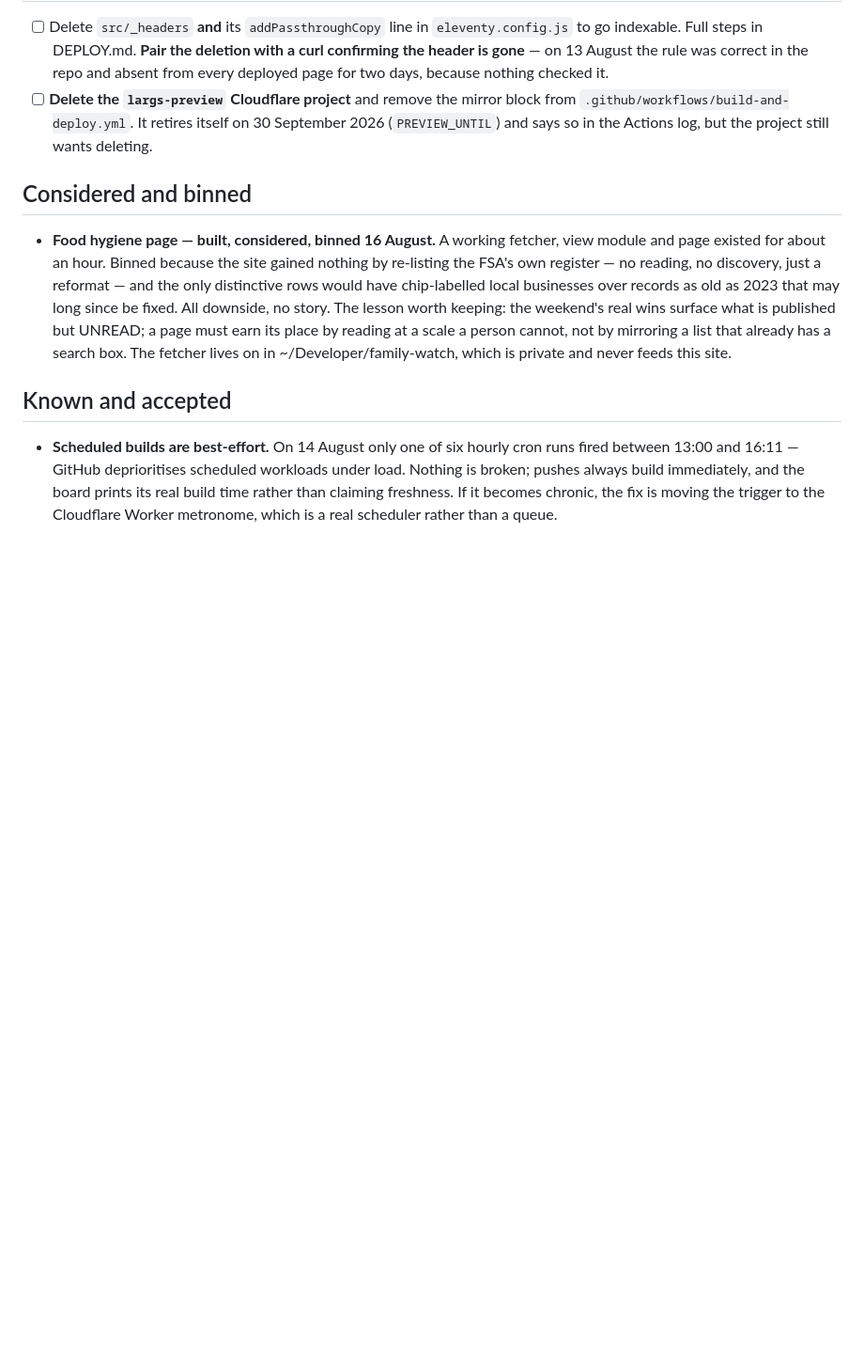
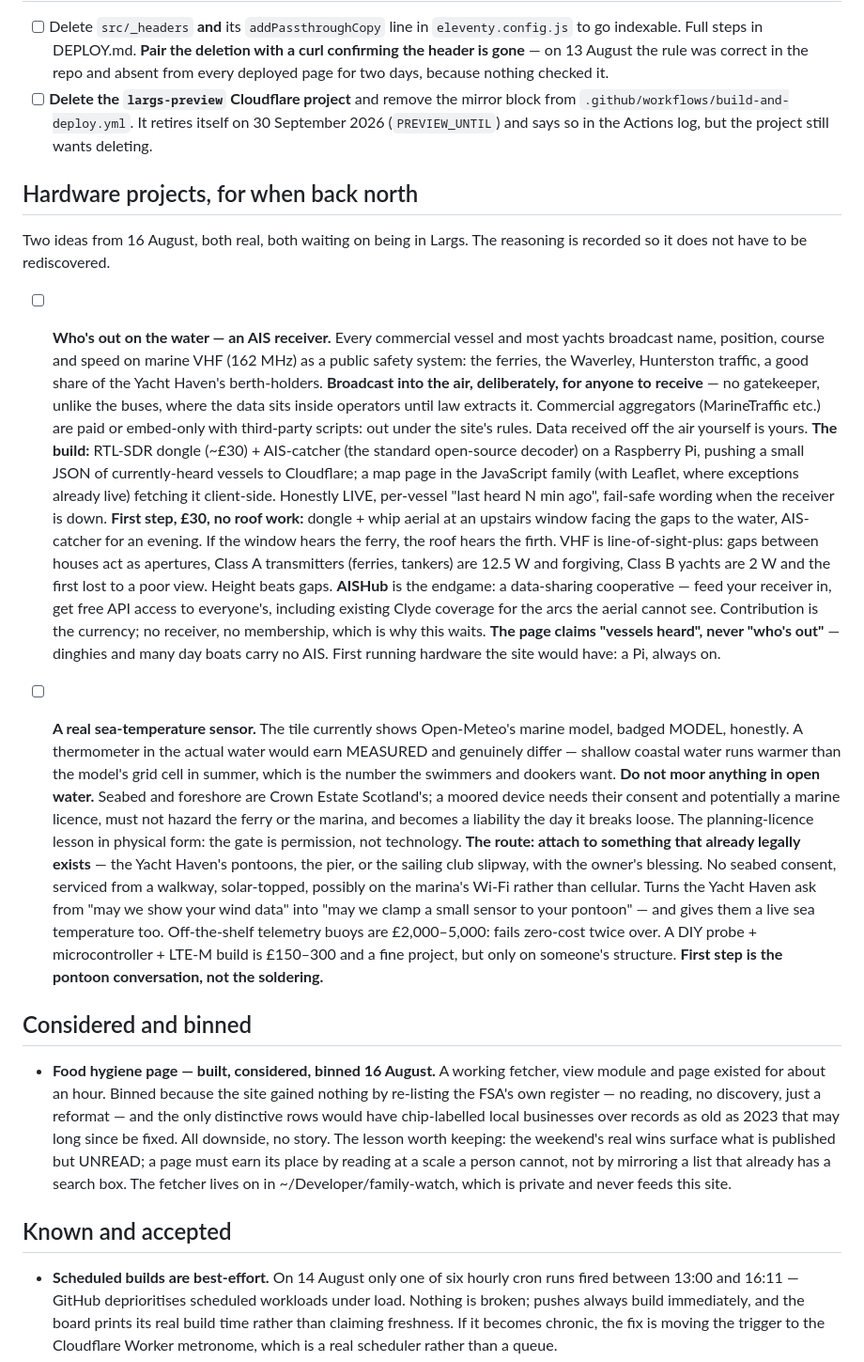
Before and after one commit to 5f7w76c6y6-source/largs-org, a Markdown page: TODO-largs.md, the part around the change. Shown at 94% size. Drawn GitHub-style; blank space fills up the shorter version.

Commit message:
TODO: two hardware projects, recorded with their reasoning
Who's out on the water: an AIS receiver. The data is broadcast into the
air deliberately for anyone to receive — no gatekeeper, which is what
killed the live buses. RTL-SDR plus AIS-catcher on a Pi, a JSON to
Cloudflare, a map page where the JavaScript exceptions already live.
AISHub membership afterwards buys Clyde-wide coverage, paid in
contribution rather than money. The page claims vessels heard, never
who is out. Thirty-pound window test before any roof work.

A real sea-temperature sensor: MEASURED instead of MODEL, and the number
the swimmers actually want. The gate is permission, not technology —
nothing gets moored in open water; it clamps to a structure that already
legally exists, with the owner's blessing. The pontoon conversation is
the first step, not the soldering.

Both wait on being back in Largs, and the reasoning is written down so
neither has to be rediscovered.

```diff
--- a/TODO-largs.md
+++ b/TODO-largs.md
@@ -232,6 +232,64 @@ August and September meetings. **The claim is timing, not discovery.**
       30 September 2026 (`PREVIEW_UNTIL`) and says so in the Actions log, but
       the project still wants deleting.
 
+## Hardware projects, for when back north
+
+Two ideas from 16 August, both real, both waiting on being in Largs. The
+reasoning is recorded so it does not have to be rediscovered.
+
+- [ ] **Who's out on the water — an AIS receiver.** Every commercial vessel
+      and most yachts broadcast name, position, course and speed on marine
+      VHF (162 MHz) as a public safety system: the ferries, the Waverley,
+      Hunterston traffic, a good share of the Yacht Haven's berth-holders.
+      **Broadcast into the air, deliberately, for anyone to receive** — no
+      gatekeeper, unlike the buses, where the data sits inside operators
+      until law extracts it. Commercial aggregators (MarineTraffic etc.)
+      are paid or embed-only with third-party scripts: out under the
+      site's rules. Data received off the air yourself is yours.
+      **The build:** RTL-SDR dongle (~£30) + AIS-catcher (the standard
+      open-source decoder) on a Raspberry Pi, pushing a small JSON of
+      currently-heard vessels to Cloudflare; a map page in the JavaScript
+      family (with Leaflet, where exceptions already live) fetching it
+      client-side. Honestly LIVE, per-vessel "last heard N min ago",
+      fail-safe wording when the receiver is down.
+      **First step, £30, no roof work:** dongle + whip aerial at an
+      upstairs window facing the gaps to the water, AIS-catcher for an
+      evening. If the window hears the ferry, the roof hears the firth.
+      VHF is line-of-sight-plus: gaps between houses act as apertures,
+      Class A transmitters (ferries, tankers) are 12.5 W and forgiving,
+      Class B yachts are 2 W and the first lost to a poor view. Height
+      beats gaps.
+      **AISHub** is the endgame: a data-sharing cooperative — feed your
+      receiver in, get free API access to everyone's, including existing
+      Clyde coverage for the arcs the aerial cannot see. Contribution is
+      the currency; no receiver, no membership, which is why this waits.
+      **The page claims "vessels heard", never "who's out"** — dinghies
+      and many day boats carry no AIS. First running hardware the site
+      would have: a Pi, always on.
+
+- [ ] **A real sea-temperature sensor.** The tile currently shows
+      Open-Meteo's marine model, badged MODEL, honestly. A thermometer in
+      the actual water would earn MEASURED and genuinely differ — shallow
+      coastal water runs warmer than the model's grid cell in summer,
+      which is the number the swimmers and dookers want.
+      **Do not moor anything in open water.** Seabed and foreshore are
+      Crown Estate Scotland's; a moored device needs their consent and
+      potentially a marine licence, must not hazard the ferry or the
+      marina, and becomes a liability the day it breaks loose. The
+      planning-licence lesson in physical form: the gate is permission,
+      not technology.
+      **The route: attach to something that already legally exists** —
+      the Yacht Haven's pontoons, the pier, or the sailing club slipway,
+      with the owner's blessing. No seabed consent, serviced from a
+      walkway, solar-topped, possibly on the marina's Wi-Fi rather than
+      cellular. Turns the Yacht Haven ask from "may we show your wind
+      data" into "may we clamp a small sensor to your pontoon" — and
+      gives them a live sea temperature too.
+      Off-the-shelf telemetry buoys are £2,000–5,000: fails zero-cost
+      twice over. A DIY probe + microcontroller + LTE-M build is
+      £150–300 and a fine project, but only on someone's structure.
+      **First step is the pontoon conversation, not the soldering.**
+
 ## Considered and binned
 
 - **Food hygiene page — built, considered, binned 16 August.** A working
```
